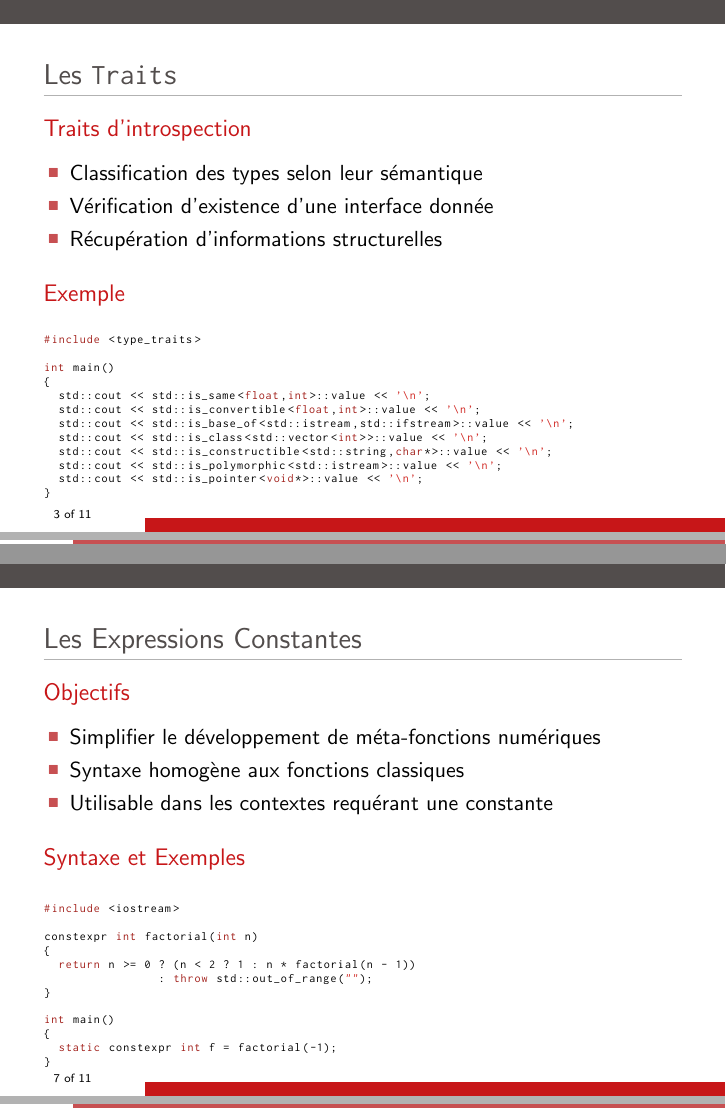
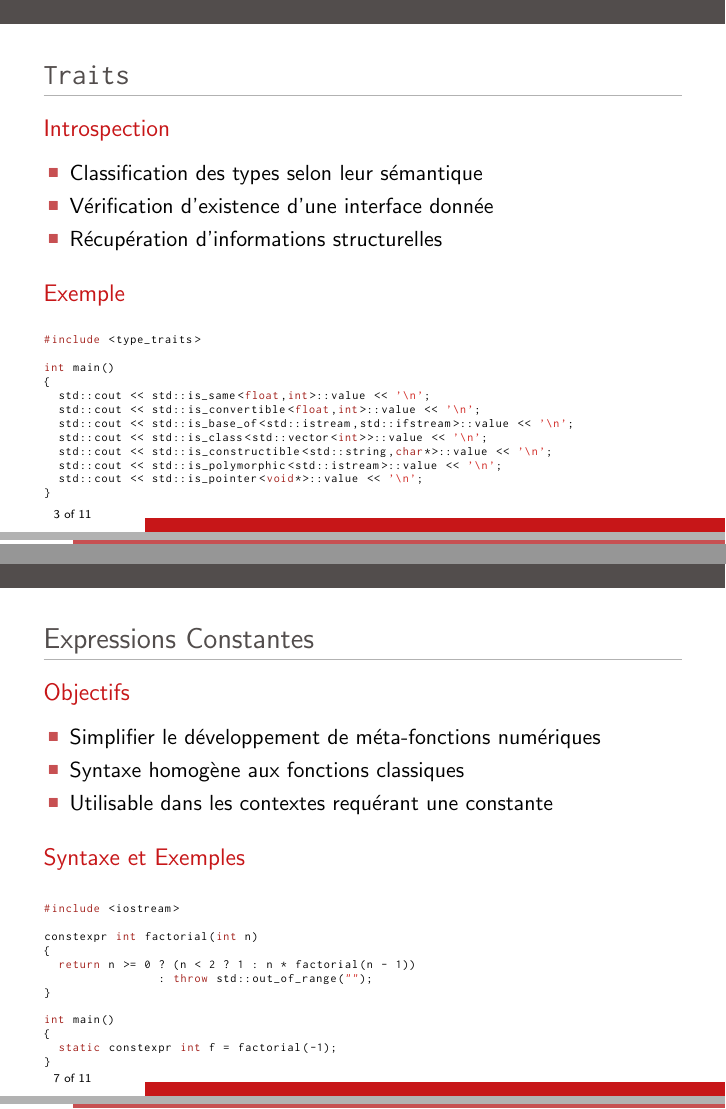
Before and after one commit to nguyenkaos/teaching, LaTeX slides (cpp/session_7/session7.tex): pages 4 and 11 of 20, joined at a grey line. The pictures show the PDF file cpp/session7.pdf that the author committed with the source.

Commit message:
Fix some typos

```diff
--- a/cpp/session_7/session7.tex
+++ b/cpp/session_7/session7.tex
@@ -118,9 +118,9 @@
 
 \frame
 {
-  \frametitle{Les \texttt{Traits}}
+  \frametitle{\texttt{Traits}}
 
-  \begin{block}{Traits d'introspection}
+  \begin{block}{Introspection}
   \begin{itemize}
   \item Classification des types selon leur sémantique
   \item Vérification d'existence d'une interface donnée
@@ -178,7 +178,7 @@
 
 \frame
 {
-  \frametitle{Les Expressions Constantes}
+  \frametitle{Expressions Constantes}
 
   \begin{block}{Objectifs}
   \begin{itemize}
@@ -247,7 +247,7 @@
 \end{itemize}
 \end{block}
 
-\begin{block}{Le Tag Dispatching}
+\begin{block}{Tag Dispatching}
 \begin{itemize}
 \item Catégorisation des types selon des familles de propriétés
 \item Facile à étendre : une famille = un type
```
Also changed, not shown: cpp/session_7/code/generic/staticassert.cpp (+2 -2 lines), cpp/session7.pdf, cpp/session_7/session7.tex (10 more changed lines).
